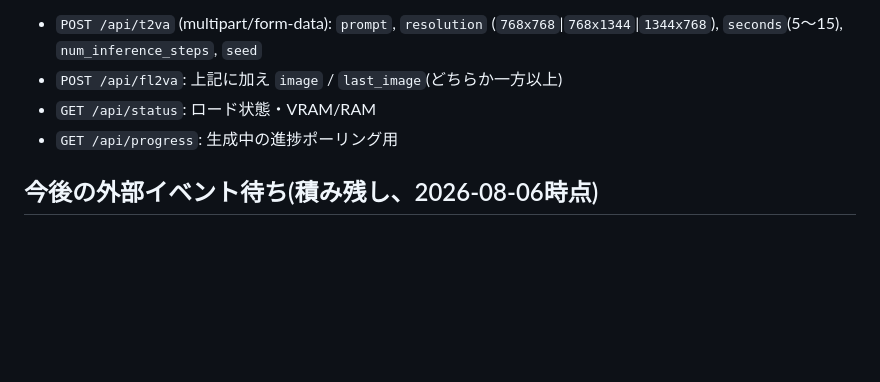
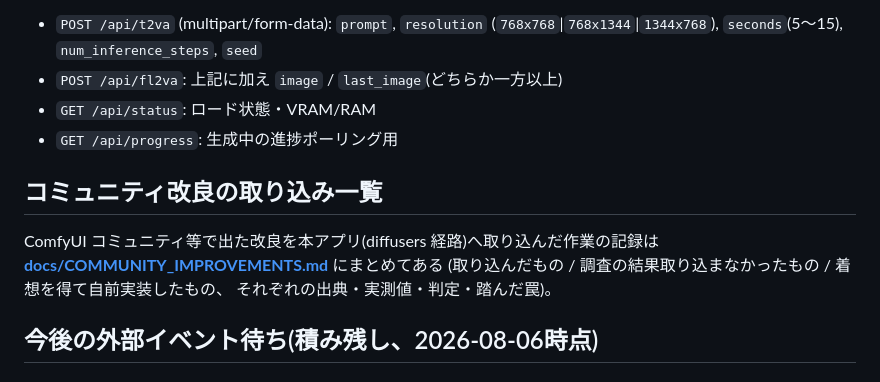
Before and after one commit to animede/Diffusers_minimax-h3, a Markdown page: README.md, the part around the change. GitHub-like rendering; blank space fills up the shorter version.

```diff
--- a/README.md
+++ b/README.md
@@ -686,6 +686,13 @@ venv/bin/python scripts/probe_t2va.py
 - `GET /api/status`: ロード状態・VRAM/RAM
 - `GET /api/progress`: 生成中の進捗ポーリング用
 
+## コミュニティ改良の取り込み一覧
+
+ComfyUI コミュニティ等で出た改良を本アプリ(diffusers 経路)へ取り込んだ作業の記録は
+**[docs/COMMUNITY_IMPROVEMENTS.md](docs/COMMUNITY_IMPROVEMENTS.md)** にまとめてある
+(取り込んだもの / 調査の結果取り込まなかったもの / 着想を得て自前実装したもの、
+それぞれの出典・実測値・判定・踏んだ罠)。
+
 ## 今後の外部イベント待ち(積み残し、2026-08-06時点)
 
 ### 1. diffusers PR #14355 のマージ待ち — **安易に上げないこと**
```
Also changed, not shown: docs/COMMUNITY_IMPROVEMENTS.md (added, +142 -0 lines).
